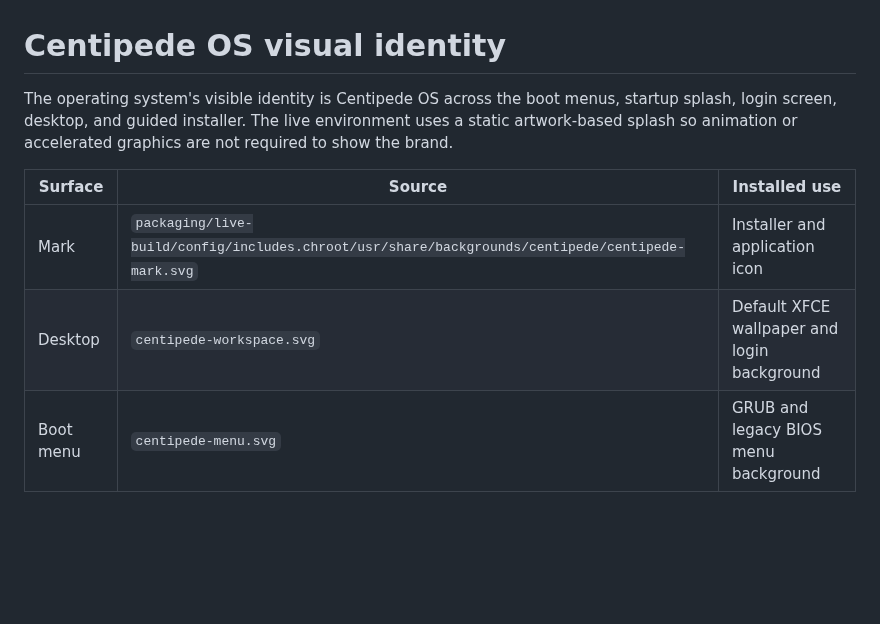
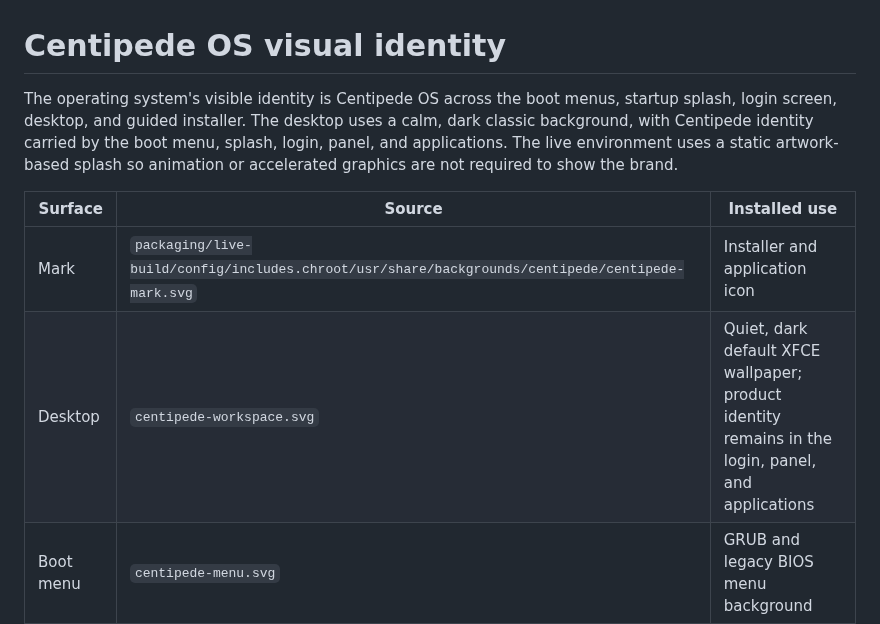
Before and after one commit to wests-cmd/Centipede-os, a Markdown page: docs/BRANDING.md, the part around the change. Drawn GitHub-style; blank space fills up the shorter version.

```diff
--- a/docs/BRANDING.md
+++ b/docs/BRANDING.md
@@ -1,11 +1,11 @@
 # Centipede OS visual identity
 
-The operating system's visible identity is Centipede OS across the boot menus, startup splash, login screen, desktop, and guided installer. The live environment uses a static artwork-based splash so animation or accelerated graphics are not required to show the brand.
+The operating system's visible identity is Centipede OS across the boot menus, startup splash, login screen, desktop, and guided installer. The desktop uses a calm, dark classic background, with Centipede identity carried by the boot menu, splash, login, panel, and applications. The live environment uses a static artwork-based splash so animation or accelerated graphics are not required to show the brand.
 
 | Surface | Source | Installed use |
 |---|---|---|
 | Mark | `packaging/live-build/config/includes.chroot/usr/share/backgrounds/centipede/centipede-mark.svg` | Installer and application icon |
-| Desktop | `centipede-workspace.svg` | Default XFCE wallpaper and login background |
+| Desktop | `centipede-workspace.svg` | Quiet, dark default XFCE wallpaper; product identity remains in the login, panel, and applications |
 | Boot menu | `centipede-menu.svg` | GRUB and legacy BIOS menu background |
 | Startup | `centipede-boot.svg` and `usr/share/plymouth/themes/centipede/` | Plymouth splash |
 | Installer | `etc/calamares/branding/centipede/branding.desc` | Centipede product name and logo |
```
Also changed, not shown: README.md (+5 -5 lines), docs/images/centipede-desktop-preview.png, 7 other files.
